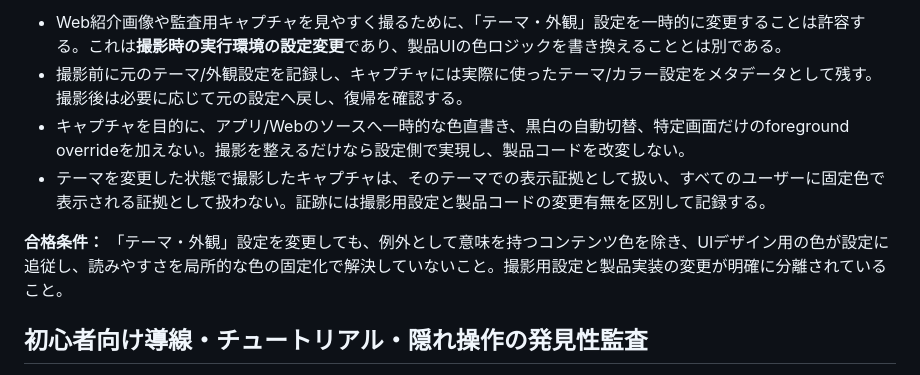
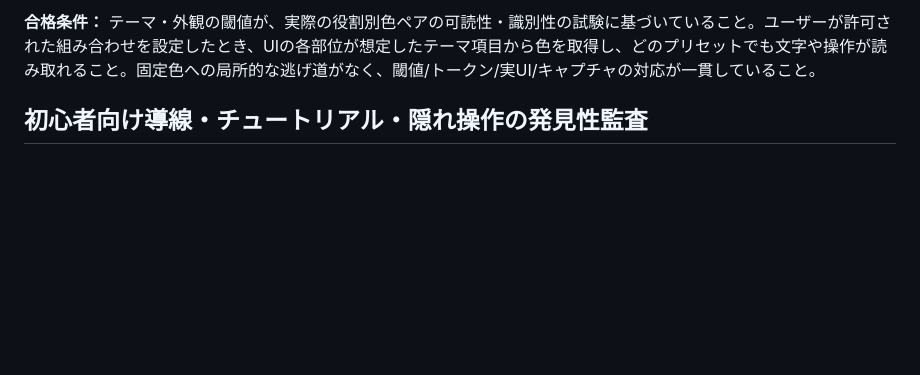
Before and after one commit to sakurasemaika-creator/NIARIM-web, a Markdown page: docs/product-audit/QUALITY_STANDARD.md, the part around one of its changes. Rendered like a GitHub page; blank space fills up the shorter version.

```diff
--- a/docs/product-audit/QUALITY_STANDARD.md
+++ b/docs/product-audit/QUALITY_STANDARD.md
@@ -476,10 +485,5 @@ Appは **Apple Design Awards** と **The Webby Awards の Apps, Software & Immer
 
-- Web紹介画像や監査用キャプチャを見やすく撮るために、「テーマ・外観」設定を一時的に変更することは許容する。これは**撮影時の実行環境の設定変更**であり、製品UIの色ロジックを書き換えることとは別である。
-- 撮影前に元のテーマ/外観設定を記録し、キャプチャには実際に使ったテーマ/カラー設定をメタデータとして残す。撮影後は必要に応じて元の設定へ戻し、復帰を確認する。
-- キャプチャを目的に、アプリ/Webのソースへ一時的な色直書き、黒白の自動切替、特定画面だけのforeground overrideを加えない。撮影を整えるだけなら設定側で実現し、製品コードを改変しない。
-- テーマを変更した状態で撮影したキャプチャは、そのテーマでの表示証拠として扱い、すべてのユーザーに固定色で表示される証拠として扱わない。証跡には撮影用設定と製品コードの変更有無を区別して記録する。
-
-**合格条件：** 「テーマ・外観」設定を変更しても、例外として意味を持つコンテンツ色を除き、UIデザイン用の色が設定に追従し、読みやすさを局所的な色の固定化で解決していないこと。撮影用設定と製品実装の変更が明確に分離されていること。
+**合格条件：** テーマ・外観の閾値が、実際の役割別色ペアの可読性・識別性の試験に基づいていること。ユーザーが許可された組み合わせを設定したとき、UIの各部位が想定したテーマ項目から色を取得し、どのプリセットでも文字や操作が読み取れること。固定色への局所的な逃げ道がなく、閾値/トークン/実UI/キャプチャの対応が一貫していること。
 
 ## 初心者向け導線・チュートリアル・隠れ操作の発見性監査
 
```
Also changed, not shown: other parts of docs/product-audit/QUALITY_STANDARD.md (+19 -10 lines).
